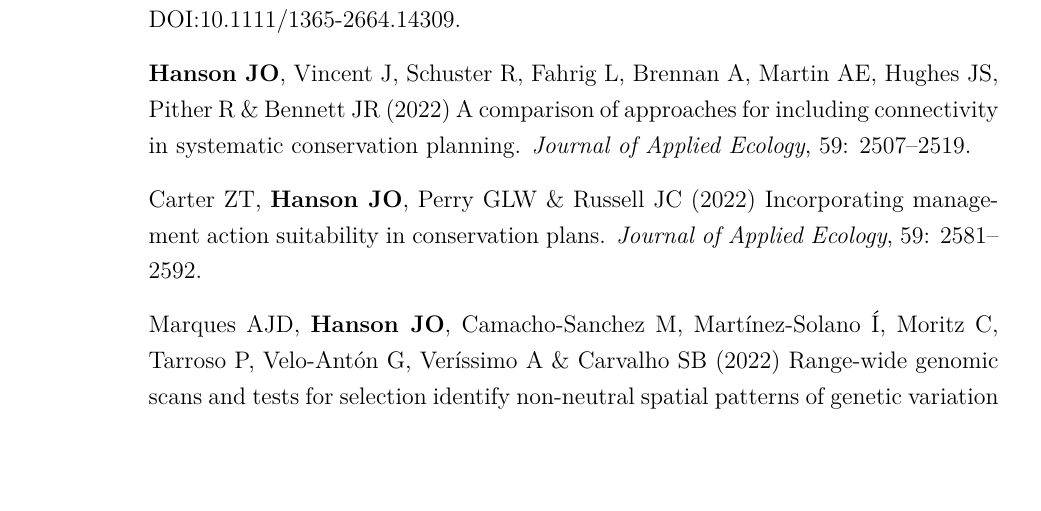
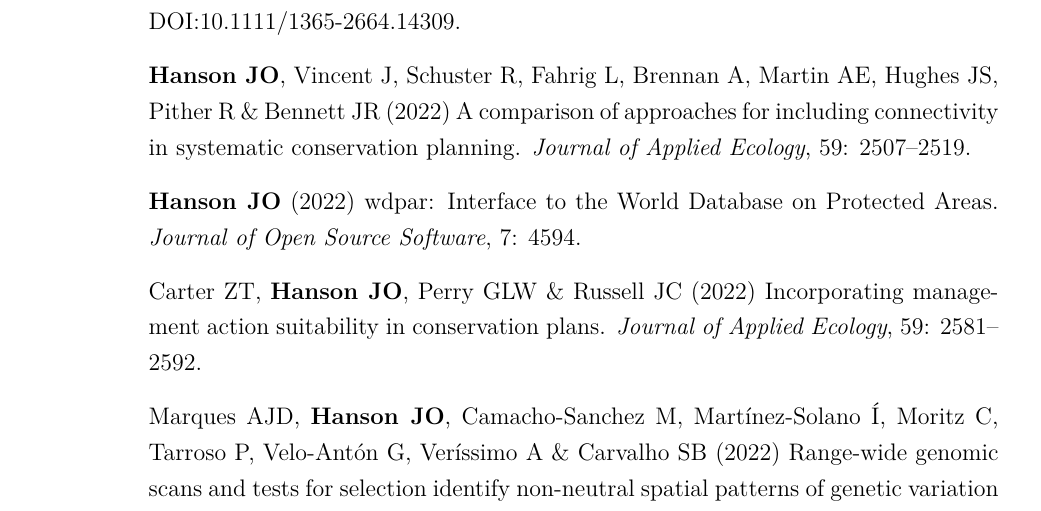
Before and after one commit to jeffreyhanson/jeffreyhanson.github.io, a LaTeX CV (assets/jeffrey-hanson-cv.tex): part of page 2 of 7, cut so that both start at the same text, the shorter picture padded with empty space. Compiled offline with pdfLaTeX.

Commit message:
add wdpar paper

```diff
--- a/assets/jeffrey-hanson-cv.tex
+++ b/assets/jeffrey-hanson-cv.tex
@@ -55,6 +55,8 @@
 \item[2022] \textbf{Hanson JO}, McCune JL, Chadès I, Proctor CA, Hudgins EJ \& Bennett JR (2022) Optimizing ecological surveys for conservation. \textit{Journal of Applied Ecology}, In press: DOI:10.1111/1365-2664.14309.
 
 \item[] \textbf{Hanson JO}, Vincent J, Schuster R, Fahrig L, Brennan A, Martin AE, Hughes JS, Pither R \& Bennett JR (2022) A comparison of approaches for including connectivity in systematic conservation planning. \textit{Journal of Applied Ecology}, 59: 2507--2519.
+
+\item [] \textbf{Hanson JO} (2022) wdpar: Interface to the World Database on Protected Areas. \textit{Journal of Open Source Software}, 7: 4594.
 
 \item [] Carter ZT, \textbf{Hanson JO}, Perry GLW \& Russell JC (2022) Incorporating management action suitability in conservation plans. \textit{Journal of Applied Ecology}, 59: 2581--2592.
 
```
Also changed, not shown: _posts/publications/2015-11-22-research-articles.md (+2 -0 lines), assets/jeffrey-hanson-cv.pdf, 1 other file.
